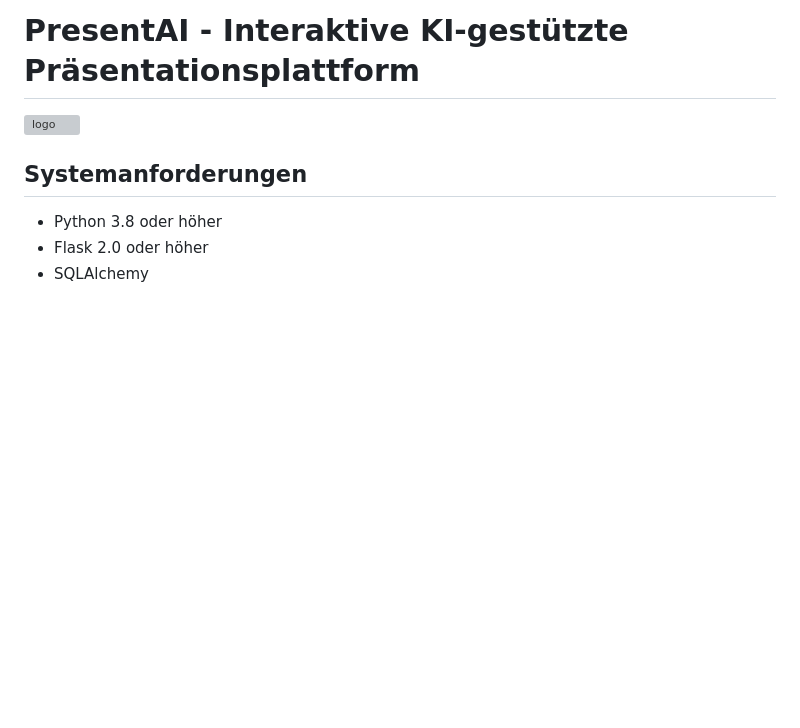
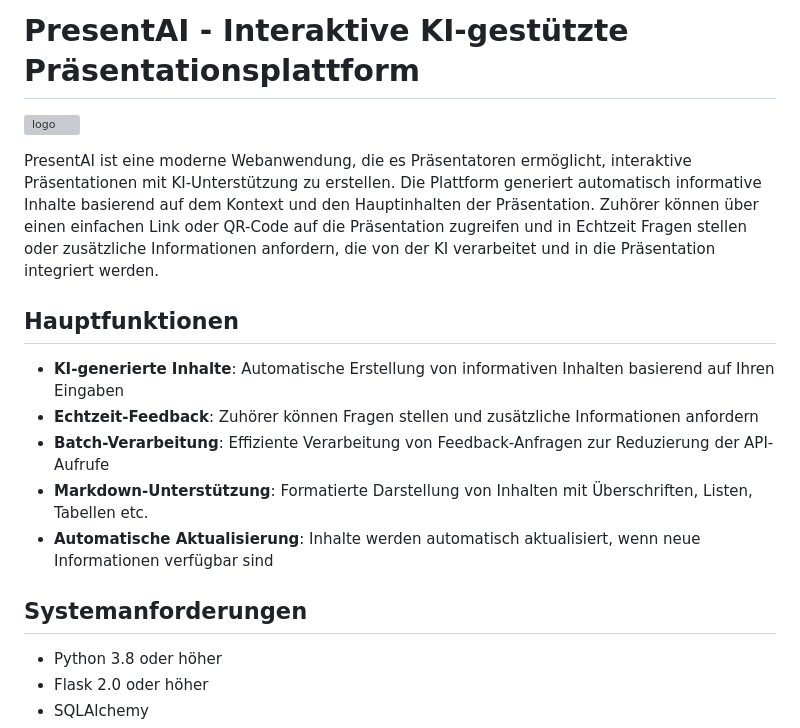
Before and after one commit to DG1001/ConfChat, a Markdown page: README.md, the part around the change. Drawn GitHub-style; blank space fills up the shorter version; grey boxes are pictures that could not be loaded.

Commit message:
docs: README.md um Projektbeschreibung und Funktionen erweitern

```diff
--- a/README.md
+++ b/README.md
@@ -1,6 +1,16 @@
 # PresentAI - Interaktive KI-gestützte Präsentationsplattform
 
 ![logo](screen.png)
+
+PresentAI ist eine moderne Webanwendung, die es Präsentatoren ermöglicht, interaktive Präsentationen mit KI-Unterstützung zu erstellen. Die Plattform generiert automatisch informative Inhalte basierend auf dem Kontext und den Hauptinhalten der Präsentation. Zuhörer können über einen einfachen Link oder QR-Code auf die Präsentation zugreifen und in Echtzeit Fragen stellen oder zusätzliche Informationen anfordern, die von der KI verarbeitet und in die Präsentation integriert werden.
+
+## Hauptfunktionen
+
+- **KI-generierte Inhalte**: Automatische Erstellung von informativen Inhalten basierend auf Ihren Eingaben
+- **Echtzeit-Feedback**: Zuhörer können Fragen stellen und zusätzliche Informationen anfordern
+- **Batch-Verarbeitung**: Effiziente Verarbeitung von Feedback-Anfragen zur Reduzierung der API-Aufrufe
+- **Markdown-Unterstützung**: Formatierte Darstellung von Inhalten mit Überschriften, Listen, Tabellen etc.
+- **Automatische Aktualisierung**: Inhalte werden automatisch aktualisiert, wenn neue Informationen verfügbar sind
 
 ## Systemanforderungen
 - Python 3.8 oder höher
```
